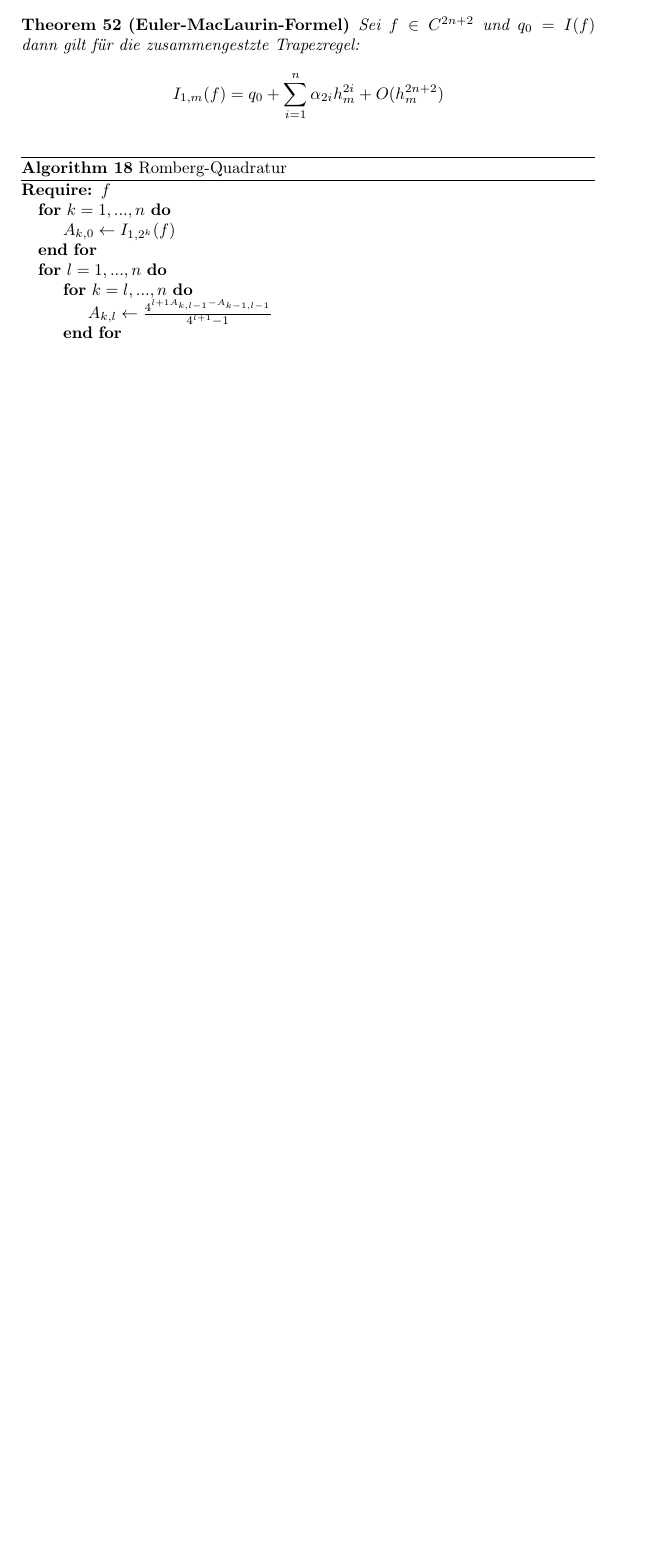
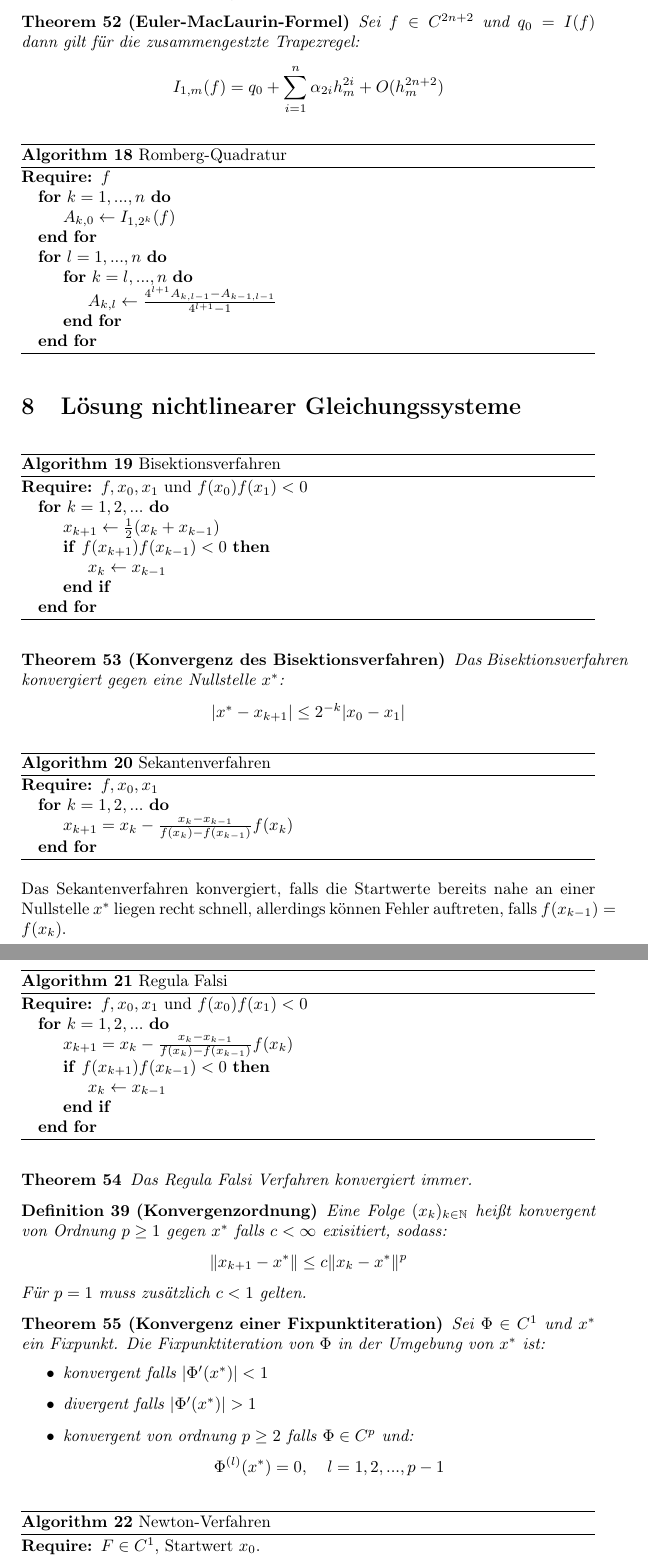
Before and after one commit to Xnartharax/Numerik-Zusammenfassung, a LaTeX document (document.tex): part of page 22 of 22 before the commit and two parts of pages 22 and 23 of 24 after it, the two joined at a grey line, cut so that both start at the same text, the shorter picture padded with empty space. Compiled offline with pdfLaTeX.

Commit message:
done!!!!!

```diff
--- a/document.tex
+++ b/document.tex
@@ -915,8 +915,69 @@
 			\EndFor
 			\For{$l=1, ..., n$}
 			\For{$k=l, ..., n$}
-				\State $A_{k, l} \leftarrow \frac{4^{l+1A_{k, l-1} -A_{k-1, l-1}}}{4^{l+1}-1}$
+				\State $A_{k, l} \leftarrow \frac{4^{l+1}A_{k, l-1} -A_{k-1, l-1}}{4^{l+1}-1}$
 			\EndFor
 			\EndFor
 		\end{algorithmic}
 	\end{algorithm}
+	\section{Lösung nichtlinearer Gleichungssysteme}
+	\begin{algorithm}
+		\caption{Bisektionsverfahren}
+		\begin{algorithmic}
+			\Require $f, x_0, x_1$ und $f(x_0)f(x_1) < 0$
+			\For{$k=1, 2, ...$}
+			\State $x_{k+1} \leftarrow \frac{1}{2}(x_k + x_{k-1})$
+			\If{$f(x_{k+1})f(x_{k-1}) < 0$}
+			\State $x_k \leftarrow x_{k-1}$
+			\EndIf
+			\EndFor
+		\end{algorithmic}
+	\end{algorithm}
+	\begin{theorem}[Konvergenz des Bisektionsverfahren]
+		Das Bisektionsverfahren konvergiert gegen eine Nullstelle $x^*$:
+		$$|x^* - x_{k+1}| \leq 2^{-k}|x_0-x_1|$$
+	\end{theorem}
+	\begin{algorithm}
+		\caption{Sekantenverfahren}
+		\begin{algorithmic}
+			\Require $f, x_0, x_1$
+			\For{$k=1, 2, ...$}
+			\State $x_{k+1} = x_k - \frac{x_k-x_{k-1}}{f(x_k)- f(x_{k-1})}f(x_k)$
+			\EndFor
+		\end{algorithmic}
+	\end{algorithm}
+	Das Sekantenverfahren konvergiert, falls die Startwerte bereits nahe an einer Nullstelle $x^*$ liegen recht schnell, allerdings können Fehler auftreten, falls $f(x_{k-1}) = f(x_k)$.
+	\begin{algorithm}
+		\caption{Regula Falsi}
+		\begin{algorithmic}
+			\Require $f, x_0, x_1$ und $f(x_0)f(x_1) < 0$
+			\For{$k=1, 2, ...$}
+			\State $x_{k+1} = x_k - \frac{x_k-x_{k-1}}{f(x_k)- f(x_{k-1})}f(x_k)$
+			\If{$f(x_{k+1})f(x_{k-1}) < 0$}
+			\State $x_k \leftarrow x_{k-1}$
+			\EndIf
+			\EndFor
+		\end{algorithmic}
+	\end{algorithm}
+	\begin{theorem}
+		Das Regula Falsi Verfahren konvergiert immer.
+	\end{theorem}
+	\begin{definition}[Konvergenzordnung]
+		Eine Folge $(x_k)_{k\in \mathbb{N}}$ heißt konvergent von Ordnung $p\geq 1$ gegen $x^*$ falls $c < \infty$ exisitiert, sodass:
+		$$\Vert x_{k+1} - x^*\Vert \leq c\Vert x_k -x^*\Vert^p$$
+		Für $p=1$ muss zusätzlich $c<1$ gelten.
+	\end{definition}
+	\begin{theorem}[Konvergenz einer Fixpunktiteration]
+		Sei $\Phi\in C^1$ und $x^*$ ein Fixpunkt. Die Fixpunktiteration von $\Phi$ in der Umgebung von $x^*$ ist:
+		\begin{itemize}
+			\item konvergent falls $|\Phi'(x^*)| < 1$
+			\item divergent falls $|\Phi'(x^*)| > 1$
+			\item konvergent von ordnung $p \geq 2$ falls $\Phi \in C^p$ und:
+			$$\Phi^{(l)}(x^*) = 0, \ \ \ l=1, 2, ..., p-1$$
+		\end{itemize}
+	\end{theorem}
+	\begin{algorithm}
+		\caption{Newton-Verfahren}
+		\begin{algorithmic}
+			\Require $F\in C^1$, Startwert $x_0$.
+			\For{$k=0, 1, ...$}
```
Also changed, not shown: document.pdf, document.tex (54 more changed lines), 4 other files.
